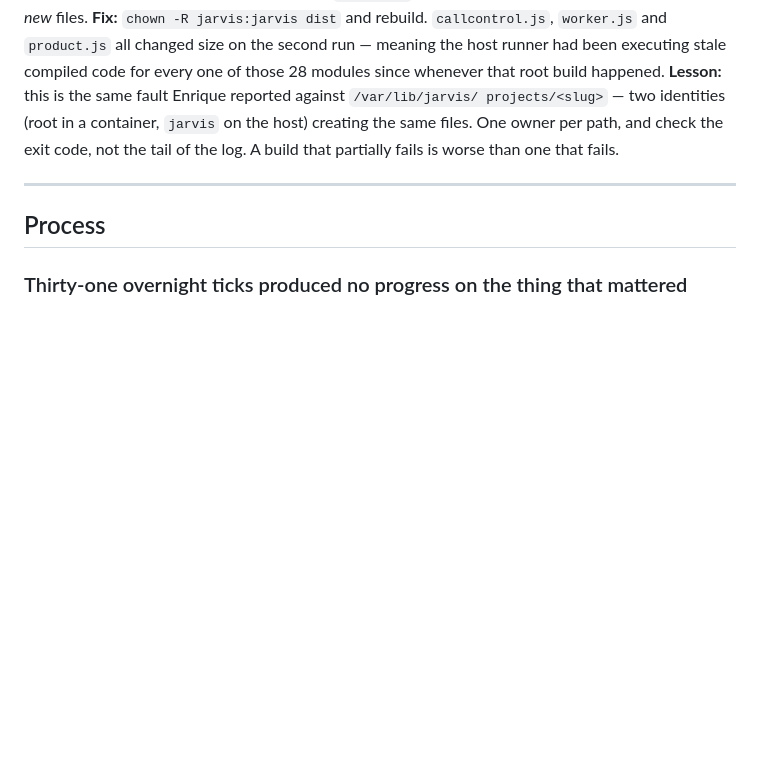
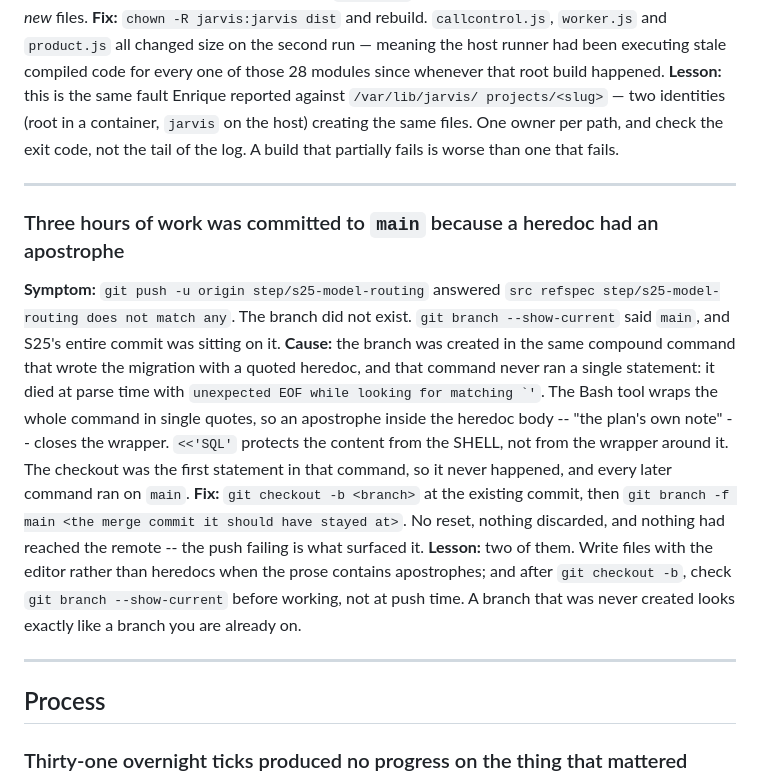
Before and after one commit to enriquealonso01/jarvis-core, a Markdown page: docs/DEBUG_NOTES.md, the part around the change. Drawn GitHub-style; blank space fills up the shorter version.

Commit message:
Note the branch that was never created, and why

```diff
--- a/docs/DEBUG_NOTES.md
+++ b/docs/DEBUG_NOTES.md
@@ -911,6 +911,28 @@ tail of the log. A build that partially fails is worse than one that fails.
 
 ---
 
+### Three hours of work was committed to `main` because a heredoc had an apostrophe
+**Symptom:** `git push -u origin step/s25-model-routing` answered `src refspec
+step/s25-model-routing does not match any`. The branch did not exist. `git
+branch --show-current` said `main`, and S25's entire commit was sitting on it.
+**Cause:** the branch was created in the same compound command that wrote the
+migration with a quoted heredoc, and that command never ran a single statement:
+it died at parse time with ``unexpected EOF while looking for matching `'``. The
+Bash tool wraps the whole command in single quotes, so an apostrophe inside the
+heredoc body -- "the plan's own note" -- closes the wrapper. `<<'SQL'` protects
+the content from the SHELL, not from the wrapper around it. The checkout was the
+first statement in that command, so it never happened, and every later command
+ran on `main`.
+**Fix:** `git checkout -b <branch>` at the existing commit, then `git branch -f
+main <the merge commit it should have stayed at>`. No reset, nothing discarded,
+and nothing had reached the remote -- the push failing is what surfaced it.
+**Lesson:** two of them. Write files with the editor rather than heredocs when
+the prose contains apostrophes; and after `git checkout -b`, check
+`git branch --show-current` before working, not at push time. A branch that was
+never created looks exactly like a branch you are already on.
+
+---
+
 ## Process
 
 ### Thirty-one overnight ticks produced no progress on the thing that mattered
```
